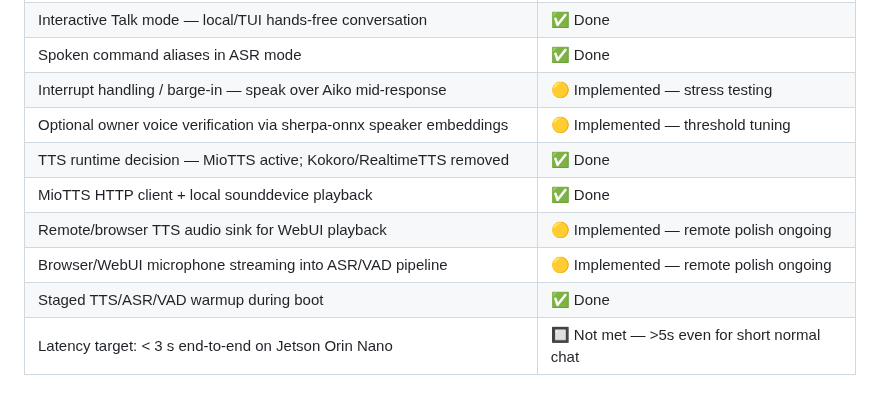
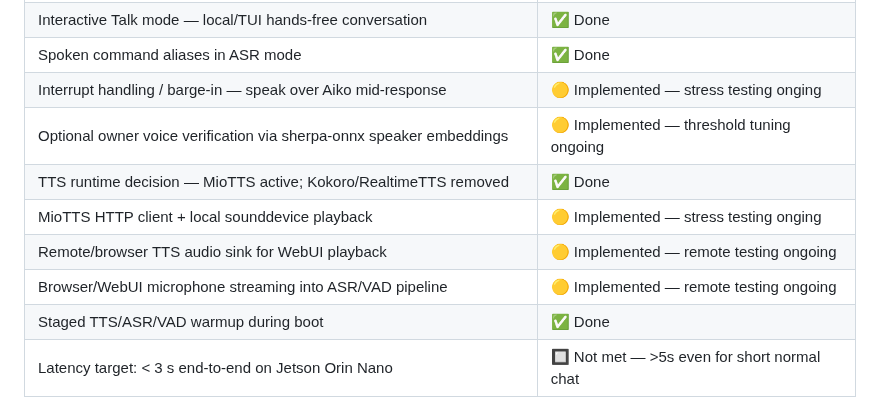
Before and after one commit to OppaAI/Aiko-chan, a Markdown page: docs/ROADMAP.md, the part around the change. Rendered like a GitHub page.

Commit message:
Revise implementation status in ROADMAP.md
Updated status of ongoing stress testing and remote testing for several features.

```diff
--- a/docs/ROADMAP.md
+++ b/docs/ROADMAP.md
@@ -71,12 +71,12 @@ Aiko-chan is built in phases. Each phase is a self-contained capability layer th
 | Voice Activity Detection via Silero VAD | ✅ Done |
 | Interactive Talk mode — local/TUI hands-free conversation | ✅ Done |
 | Spoken command aliases in ASR mode | ✅ Done |
-| Interrupt handling / barge-in — speak over Aiko mid-response | 🟡 Implemented — stress testing |
-| Optional owner voice verification via sherpa-onnx speaker embeddings | 🟡 Implemented — threshold tuning |
+| Interrupt handling / barge-in — speak over Aiko mid-response | 🟡 Implemented — stress testing onging |
+| Optional owner voice verification via sherpa-onnx speaker embeddings | 🟡 Implemented — threshold tuning ongoing |
 | TTS runtime decision — MioTTS active; Kokoro/RealtimeTTS removed | ✅ Done |
-| MioTTS HTTP client + local sounddevice playback | ✅ Done |
-| Remote/browser TTS audio sink for WebUI playback | 🟡 Implemented — remote polish ongoing |
-| Browser/WebUI microphone streaming into ASR/VAD pipeline | 🟡 Implemented — remote polish ongoing |
+| MioTTS HTTP client + local sounddevice playback | 🟡 Implemented — stress testing onging |
+| Remote/browser TTS audio sink for WebUI playback | 🟡 Implemented — remote testing ongoing |
+| Browser/WebUI microphone streaming into ASR/VAD pipeline | 🟡 Implemented — remote testing  ongoing |
 | Staged TTS/ASR/VAD warmup during boot | ✅ Done |
 | Latency target: < 3 s end-to-end on Jetson Orin Nano | 🔲 Not met — >5s even for short normal chat|
 
```
